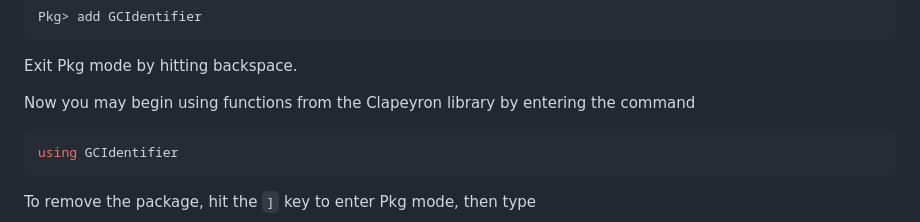
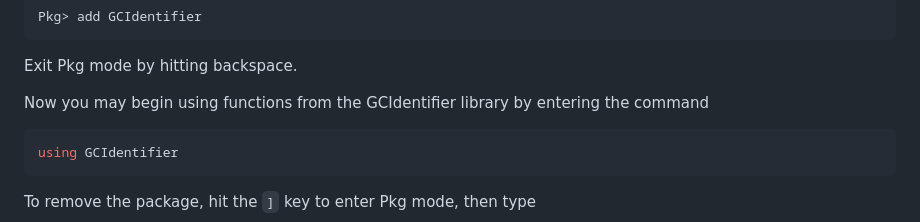
Before and after one commit to ClapeyronThermo/GCIdentifier.jl, a Markdown page: README.md, the part around the change. GitHub-like rendering.

````diff
--- a/README.md
+++ b/README.md
@@ -55,7 +55,7 @@ Pkg> add GCIdentifier
 ```
 Exit Pkg mode by hitting backspace.
 
-Now you may begin using functions from the Clapeyron library by entering the command
+Now you may begin using functions from the GCIdentifier library by entering the command
 
 ```julia
 using GCIdentifier
````
Also changed, not shown: docs/src/group_search.md (+39 -0 lines).
